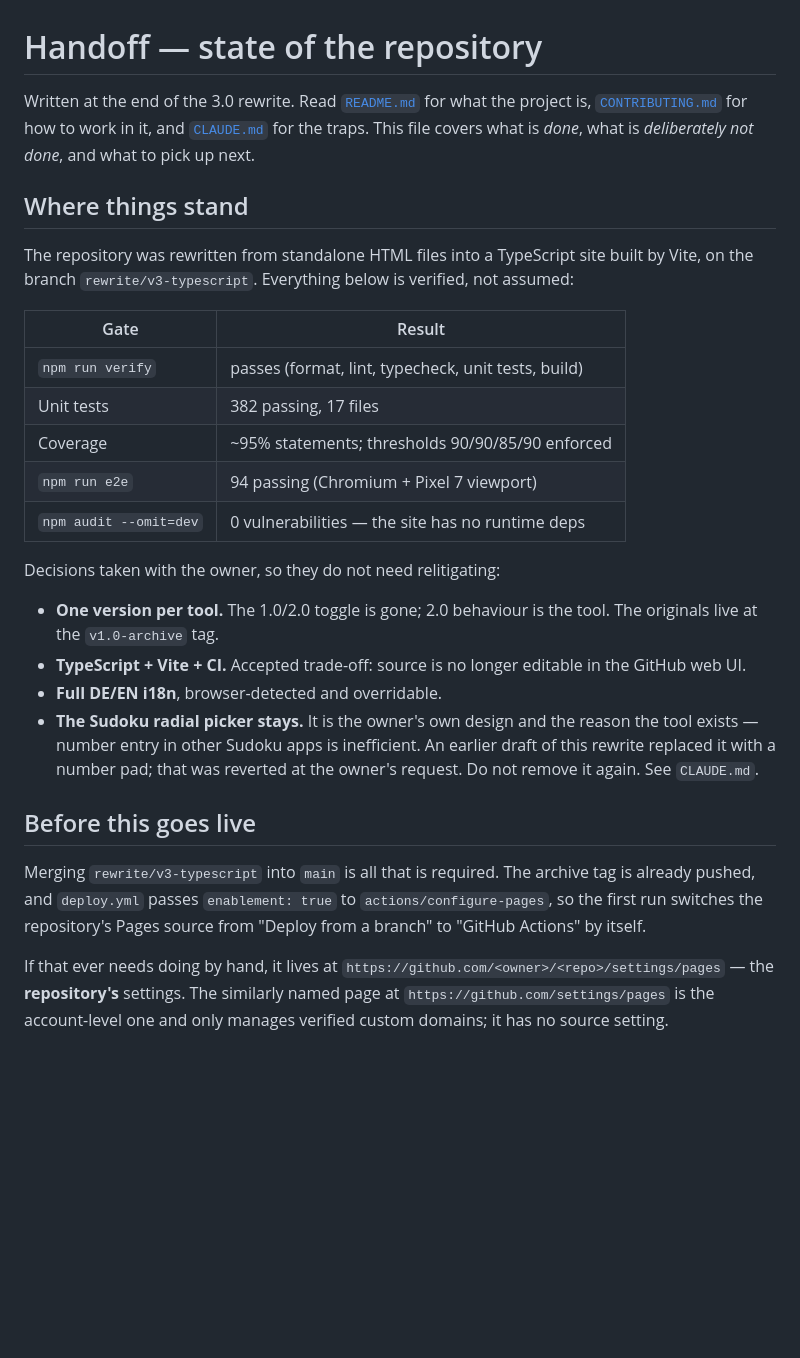
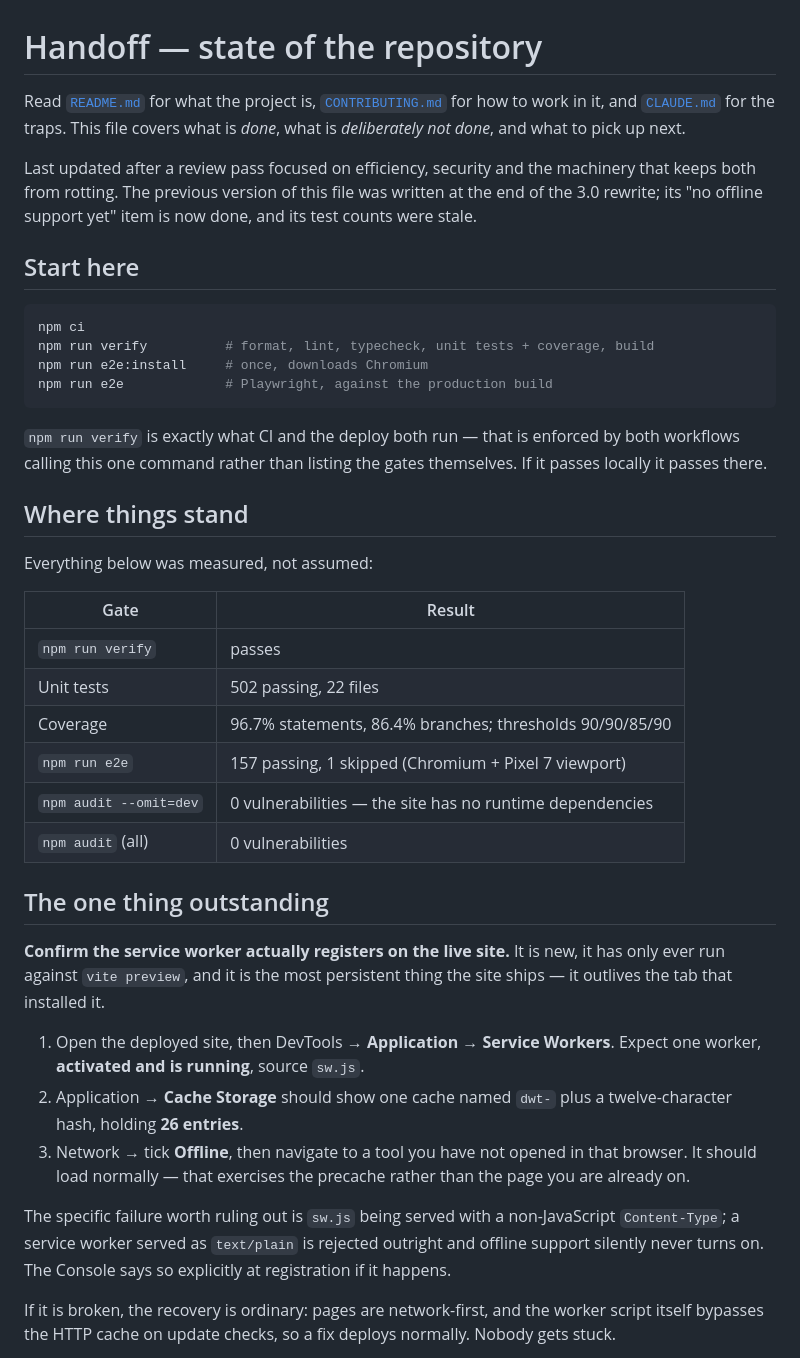
Before and after one commit to d1mansi0n/Dimis-Webtools, a Markdown page: HANDOFF.md, the part around one of its changes. GitHub-like rendering; blank space fills up the shorter version.

````diff
--- a/HANDOFF.md
+++ b/HANDOFF.md
@@ -1,45 +1,61 @@
 # Handoff — state of the repository
 
-Written at the end of the 3.0 rewrite. Read [`README.md`](README.md) for what the
-project is, [`CONTRIBUTING.md`](CONTRIBUTING.md) for how to work in it, and
+Read [`README.md`](README.md) for what the project is,
+[`CONTRIBUTING.md`](CONTRIBUTING.md) for how to work in it, and
 [`CLAUDE.md`](CLAUDE.md) for the traps. This file covers what is _done_, what is
 _deliberately not done_, and what to pick up next.
 
+Last updated after a review pass focused on efficiency, security and the
+machinery that keeps both from rotting. The previous version of this file was
+written at the end of the 3.0 rewrite; its "no offline support yet" item is now
+done, and its test counts were stale.
+
+## Start here
+
+```bash
+npm ci
+npm run verify          # format, lint, typecheck, unit tests + coverage, build
+npm run e2e:install     # once, downloads Chromium
+npm run e2e             # Playwright, against the production build
+```
+
+`npm run verify` is exactly what CI and the deploy both run — that is enforced by
+both workflows calling this one command rather than listing the gates themselves.
+If it passes locally it passes there.
+
 ## Where things stand
 
-The repository was rewritten from standalone HTML files into a TypeScript site
-built by Vite, on the branch `rewrite/v3-typescript`. Everything below is verified,
-not assumed:
+Everything below was measured, not assumed:
 
-| Gate                   | Result                                              |
-| ---------------------- | --------------------------------------------------- |
-| `npm run verify`       | passes (format, lint, typecheck, unit tests, build) |
-| Unit tests             | 382 passing, 17 files                               |
-| Coverage               | ~95% statements; thresholds 90/90/85/90 enforced    |
-| `npm run e2e`          | 94 passing (Chromium + Pixel 7 viewport)            |
-| `npm audit --omit=dev` | 0 vulnerabilities — the site has no runtime deps    |
+| Gate                   | Result                                                   |
+| ---------------------- | -------------------------------------------------------- |
+| `npm run verify`       | passes                                                   |
+| Unit tests             | 502 passing, 22 files                                    |
+| Coverage               | 96.7% statements, 86.4% branches; thresholds 90/90/85/90 |
+| `npm run e2e`          | 157 passing, 1 skipped (Chromium + Pixel 7 viewport)     |
+| `npm audit --omit=dev` | 0 vulnerabilities — the site has no runtime dependencies |
+| `npm audit` (all)      | 0 vulnerabilities                                        |
 
-Decisions taken with the owner, so they do not need relitigating:
+## The one thing outstanding
 
-- **One version per tool.** The 1.0/2.0 toggle is gone; 2.0 behaviour is the tool.
-  The originals live at the `v1.0-archive` tag.
-- **TypeScript + Vite + CI.** Accepted trade-off: source is no longer editable in
-  the GitHub web UI.
-- **Full DE/EN i18n**, browser-detected and overridable.
-- **The Sudoku radial picker stays.** It is the owner's own design and the reason
-  the tool exists — number entry in other Sudoku apps is inefficient. An earlier
-  draft of this rewrite replaced it with a number pad; that was reverted at the
-  owner's request. Do not remove it again. See `CLAUDE.md`.
+**Confirm the service worker actually registers on the live site.** It is new, it
+has only ever run against `vite preview`, and it is the most persistent thing the
+site ships — it outlives the tab that installed it.
 
-## Before this goes live
+1. Open the deployed site, then DevTools → **Application → Service Workers**.
+   Expect one worker, **activated and is running**, source `sw.js`.
+2. Application → **Cache Storage** should show one cache named `dwt-` plus a
+   twelve-character hash, holding **26 entries**.
+3. Network → tick **Offline**, then navigate to a tool you have not opened in
+   that browser. It should load normally — that exercises the precache rather
+   than the page you are already on.
 
-Merging `rewrite/v3-typescript` into `main` is all that is required. The archive
-tag is already pushed, and `deploy.yml` passes `enablement: true` to
-`actions/configure-pages`, so the first run switches the repository's Pages source
-from "Deploy from a branch" to "GitHub Actions" by itself.
+The specific failure worth ruling out is `sw.js` being served with a
+non-JavaScript `Content-Type`; a service worker served as `text/plain` is
+rejected outright and offline support silently never turns on. The Console says
+so explicitly at registration if it happens.
 
-If that ever needs doing by hand, it lives at
-`https://github.com/<owner>/<repo>/settings/pages` — the **repository's** settings.
-The similarly named page at `https://github.com/settings/pages` is the account-level
-one and only manages verified custom domains; it has no source setting.
+If it is broken, the recovery is ordinary: pages are network-first, and the
+worker script itself bypasses the HTTP cache on update checks, so a fix deploys
+normally. Nobody gets stuck.
 
````
Also changed, not shown: other parts of HANDOFF.md (+86 -44 lines).
